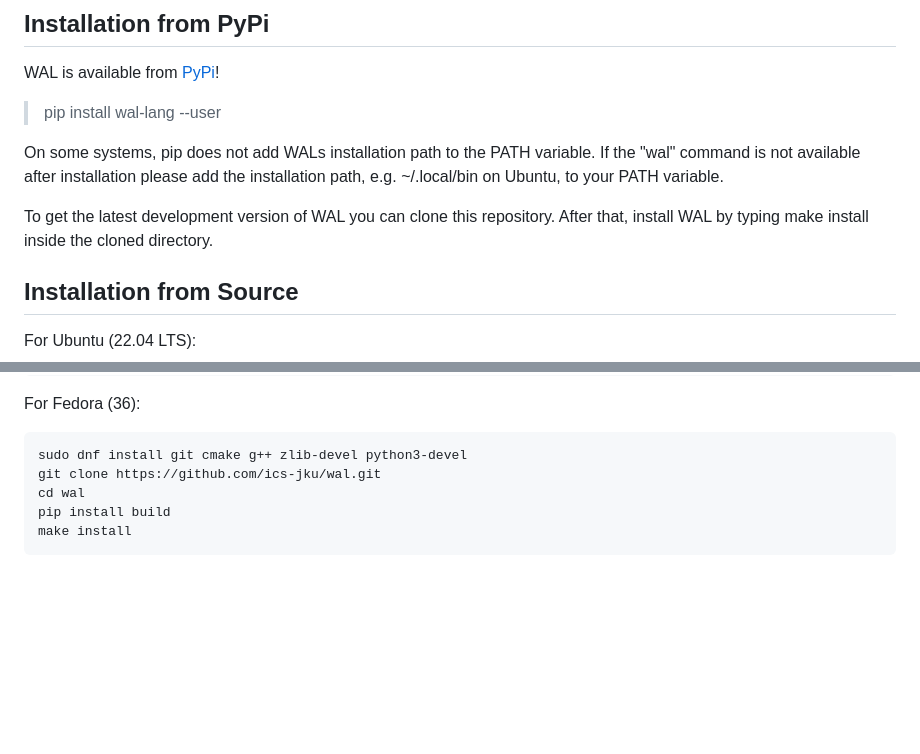
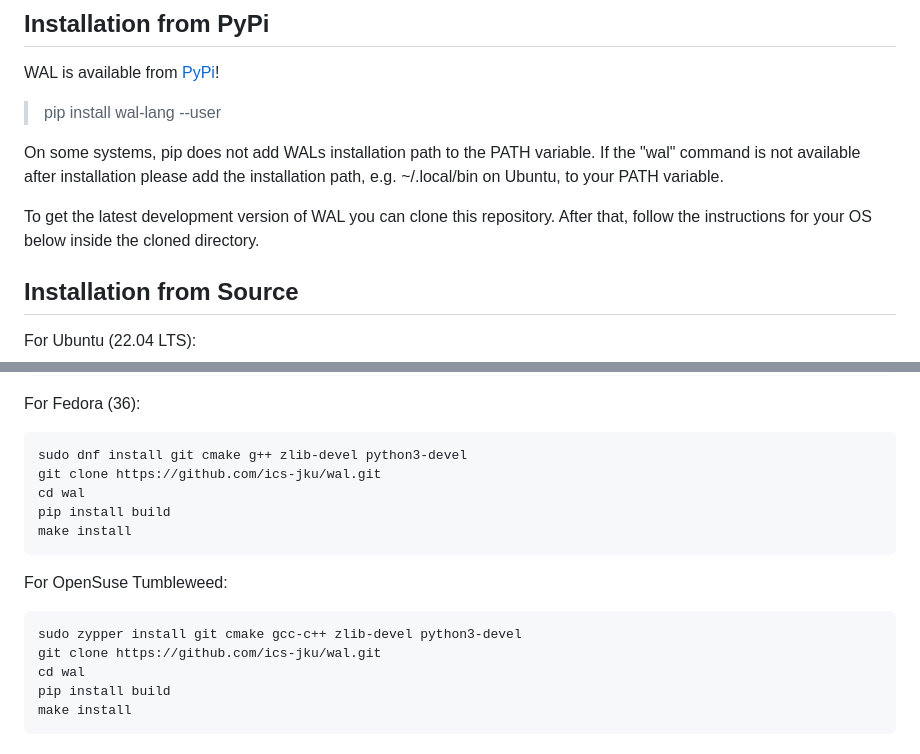
Before and after one commit to ics-jku/wal, a Markdown page: README.md, 2 parts joined by grey strips. Drawn GitHub-style; blank space fills up the shorter version.

Commit message:
add OpenSuse install instructions

````diff
--- a/README.md
+++ b/README.md
@@ -15,7 +15,7 @@ WAL is available from [PyPi](https://pypi.org/project/wal-lang/)!
 On some systems, pip does not add WALs installation path to the PATH variable. If the "wal" command is not available after installation please add the installation path, e.g. ~/.local/bin on Ubuntu, to your PATH variable.
 
 To get the latest development version of WAL you can clone this repository.
-After that, install WAL by typing make install inside the cloned directory.
+After that, follow the instructions for your OS below inside the cloned directory.
 
 ## Installation from Source
 For Ubuntu (22.04 LTS):
@@ -31,6 +31,15 @@ echo "export PATH=\$PATH:$HOME/.local/bin" >> ~/.bashrc
 For Fedora (36):
 ```
 sudo dnf install git cmake g++ zlib-devel python3-devel
+git clone https://github.com/ics-jku/wal.git
+cd wal
+pip install build
+make install
+```
+
+For OpenSuse Tumbleweed:
+```
+sudo zypper install git cmake gcc-c++ zlib-devel python3-devel
 git clone https://github.com/ics-jku/wal.git
 cd wal
 pip install build
````
